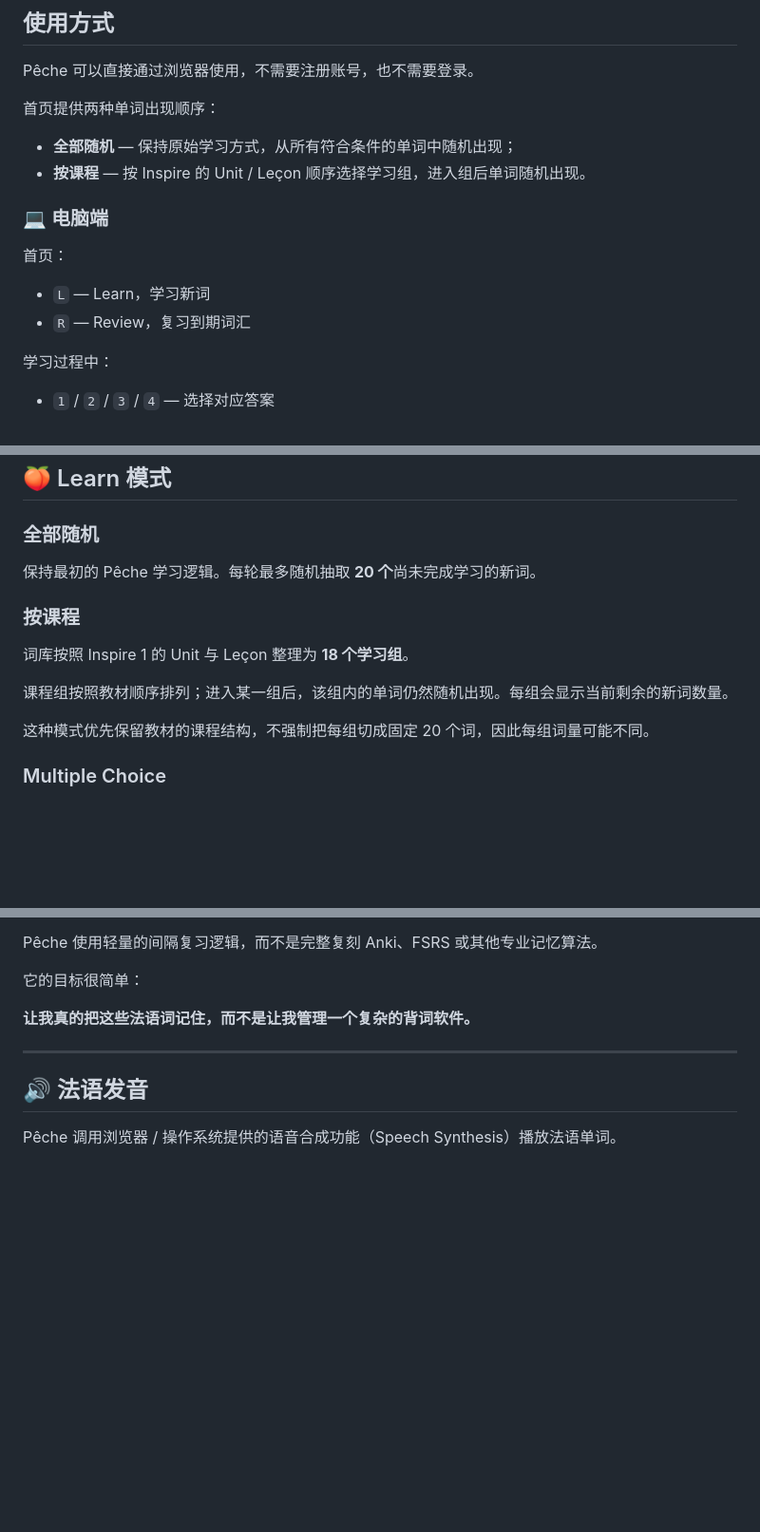
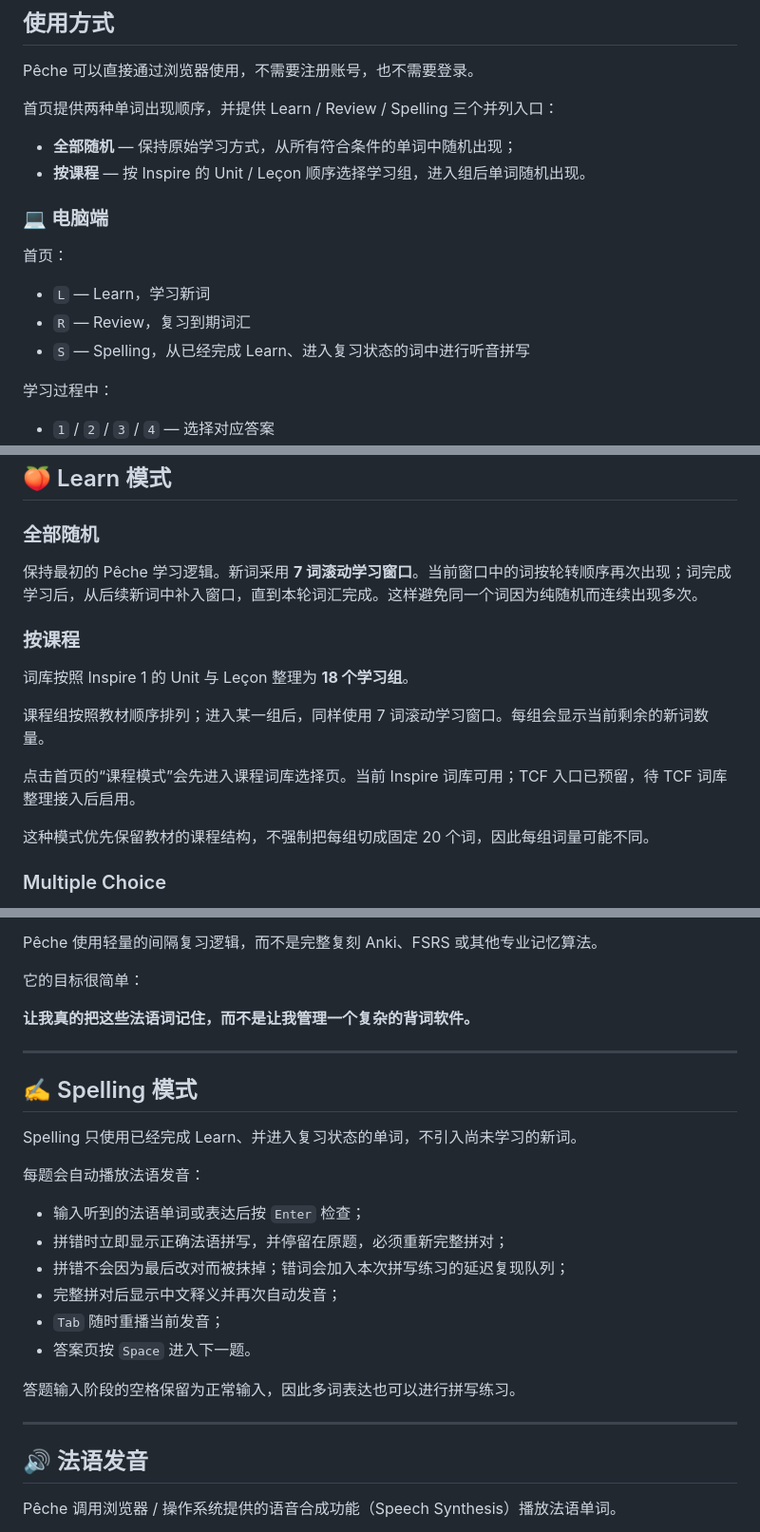
Before and after one commit to SamuelVampire/SV.peche, a Markdown page: README.md, 3 parts joined by grey strips. Shown at 95% size. Drawn GitHub-style; blank space fills up the shorter version.

Commit message:
Document rolling window and spelling mode

```diff
--- a/README.md
+++ b/README.md
@@ -16,7 +16,7 @@ Pêche 是一个基于《Inspire 1 – A1》学习内容制作的法语单词学
 
 Pêche 可以直接通过浏览器使用，不需要注册账号，也不需要登录。
 
-首页提供两种单词出现顺序：
+首页提供两种单词出现顺序，并提供 Learn / Review / Spelling 三个并列入口：
 
 - **全部随机** — 保持原始学习方式，从所有符合条件的单词中随机出现；
 - **按课程** — 按 Inspire 的 Unit / Leçon 顺序选择学习组，进入组后单词随机出现。
@@ -27,6 +27,7 @@ Pêche 可以直接通过浏览器使用，不需要注册账号，也不需要
 
 - `L` — Learn，学习新词
 - `R` — Review，复习到期词汇
+- `S` — Spelling，从已经完成 Learn、进入复习状态的词中进行听音拼写
 
 学习过程中：
 
@@ -67,13 +68,15 @@ Pêche 也可以直接通过手机或平板浏览器使用，学习按钮可以
 
 ### 全部随机
 
-保持最初的 Pêche 学习逻辑。每轮最多随机抽取 **20 个**尚未完成学习的新词。
+保持最初的 Pêche 学习逻辑。新词采用 **7 词滚动学习窗口**。当前窗口中的词按轮转顺序再次出现；词完成学习后，从后续新词中补入窗口，直到本轮词汇完成。这样避免同一个词因为纯随机而连续出现多次。
 
 ### 按课程
 
 词库按照 Inspire 1 的 Unit 与 Leçon 整理为 **18 个学习组**。
 
-课程组按照教材顺序排列；进入某一组后，该组内的单词仍然随机出现。每组会显示当前剩余的新词数量。
+课程组按照教材顺序排列；进入某一组后，同样使用 7 词滚动学习窗口。每组会显示当前剩余的新词数量。
+
+点击首页的“课程模式”会先进入课程词库选择页。当前 Inspire 词库可用；TCF 入口已预留，待 TCF 词库整理接入后启用。
 
 这种模式优先保留教材的课程结构，不强制把每组切成固定 20 个词，因此每组词量可能不同。
 
@@ -148,6 +151,23 @@ Pêche 使用轻量的间隔复习逻辑，而不是完整复刻 Anki、FSRS 或
 它的目标很简单：
 
 **让我真的把这些法语词记住，而不是让我管理一个复杂的背词软件。**
+
+---
+
+## ✍️ Spelling 模式
+
+Spelling 只使用已经完成 Learn、并进入复习状态的单词，不引入尚未学习的新词。
+
+每题会自动播放法语发音：
+
+- 输入听到的法语单词或表达后按 `Enter` 检查；
+- 拼错时立即显示正确法语拼写，并停留在原题，必须重新完整拼对；
+- 拼错不会因为最后改对而被抹掉；错词会加入本次拼写练习的延迟复现队列；
+- 完整拼对后显示中文释义并再次自动发音；
+- `Tab` 随时重播当前发音；
+- 答案页按 `Space` 进入下一题。
+
+答题输入阶段的空格保留为正常输入，因此多词表达也可以进行拼写练习。
 
 ---
 
```
